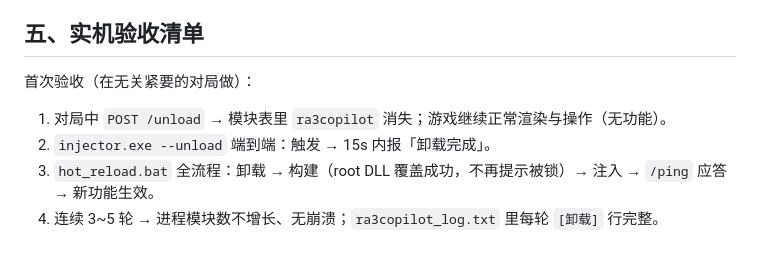
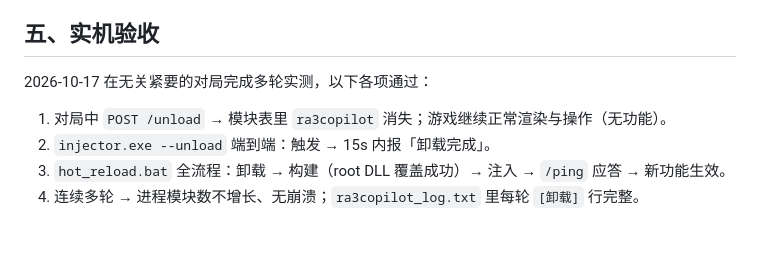
Before and after one commit to ProbiusOfficial/Ra3-Copilot, a Markdown page: docs/动态注入与热重载.md, the part around the change. Rendered like a GitHub page.

Commit message:
docs(hot-reload): 实机验收通过，记录多轮实测结果
2026-10-17 在无关紧要的对局完成多轮实测：卸载消失、端到端 15s 内完成、
hot_reload.bat 全流程、连续多轮模块数不增无崩溃。

```diff
--- a/docs/动态注入与热重载.md
+++ b/docs/动态注入与热重载.md
@@ -63,11 +63,11 @@ hot_reload.bat
 3. 与 `0x205240` 的 stub 机制（运行中会被改成 `ret 0x10`）的交互 —— 待复核。
 4. 中止路径（HTTP/输入线程卡死、回写失败）的实际表现 —— 待实测。
 
-## 五、实机验收清单
+## 五、实机验收
 
-首次验收（在无关紧要的对局做）：
+2026-10-17 在无关紧要的对局完成多轮实测，以下各项通过：
 
 1. 对局中 `POST /unload` → 模块表里 `ra3copilot` 消失；游戏继续正常渲染与操作（无功能）。
 2. `injector.exe --unload` 端到端：触发 → 15s 内报「卸载完成」。
-3. `hot_reload.bat` 全流程：卸载 → 构建（root DLL 覆盖成功，不再提示被锁）→ 注入 → `/ping` 应答 → 新功能生效。
-4. 连续 3~5 轮 → 进程模块数不增长、无崩溃；`ra3copilot_log.txt` 里每轮 `[卸载]` 行完整。
+3. `hot_reload.bat` 全流程：卸载 → 构建（root DLL 覆盖成功）→ 注入 → `/ping` 应答 → 新功能生效。
+4. 连续多轮 → 进程模块数不增长、无崩溃；`ra3copilot_log.txt` 里每轮 `[卸载]` 行完整。
```
